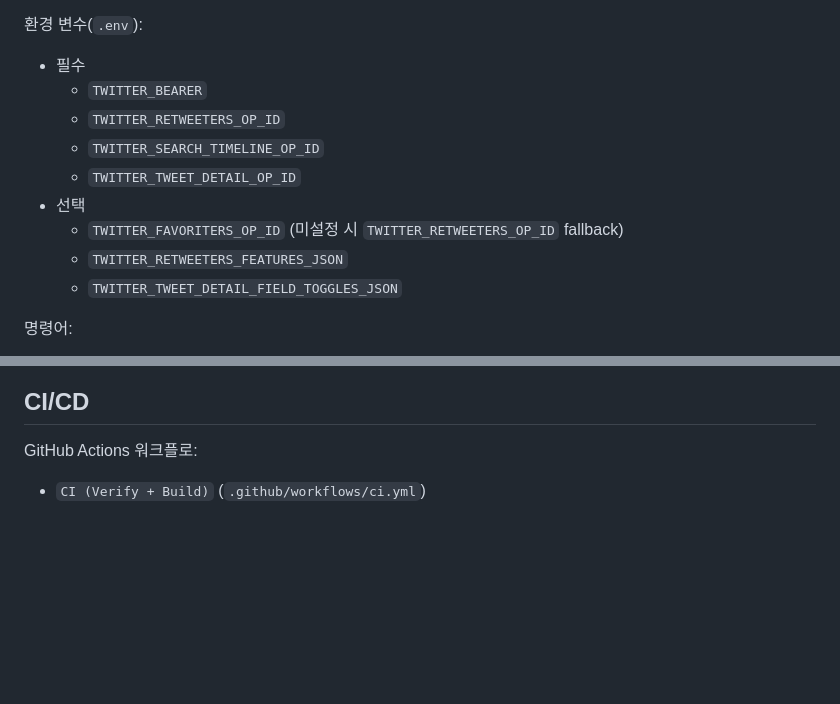
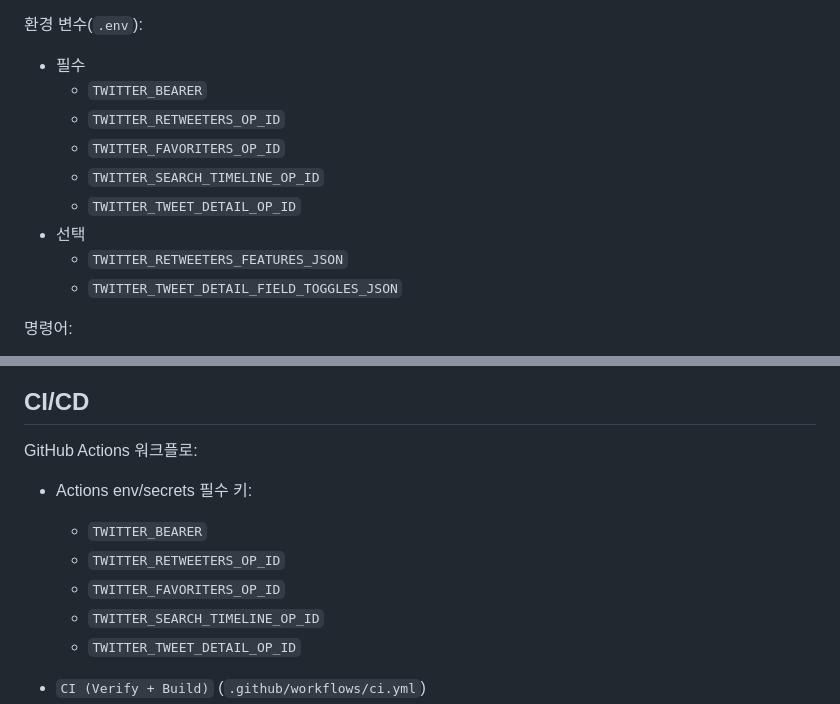
Before and after one commit to selentia/tweetpick, a Markdown page: README.md, 2 parts joined by grey strips. Drawn GitHub-style; blank space fills up the shorter version.

Commit message:
docs(readme): sync env requirements and dynamic coverage badge

```diff
--- a/README.md
+++ b/README.md
@@ -83,10 +83,10 @@ shasum -a 256 "TweetPick.zip"
 - 필수
   - `TWITTER_BEARER`
   - `TWITTER_RETWEETERS_OP_ID`
+  - `TWITTER_FAVORITERS_OP_ID`
   - `TWITTER_SEARCH_TIMELINE_OP_ID`
   - `TWITTER_TWEET_DETAIL_OP_ID`
 - 선택
-  - `TWITTER_FAVORITERS_OP_ID` (미설정 시 `TWITTER_RETWEETERS_OP_ID` fallback)
   - `TWITTER_RETWEETERS_FEATURES_JSON`
   - `TWITTER_TWEET_DETAIL_FIELD_TOGGLES_JSON`
 
@@ -130,6 +130,13 @@ npm run dist:mac
 
 GitHub Actions 워크플로:
 
+- Actions env/secrets 필수 키:
+  - `TWITTER_BEARER`
+  - `TWITTER_RETWEETERS_OP_ID`
+  - `TWITTER_FAVORITERS_OP_ID`
+  - `TWITTER_SEARCH_TIMELINE_OP_ID`
+  - `TWITTER_TWEET_DETAIL_OP_ID`
+
 - `CI (Verify + Build)` (`.github/workflows/ci.yml`)
   - 트리거: `main` 브랜치 push, `main` 대상 PR, `v*` 태그 push
   - 실행 순서: `npm ci` -> `npm run verify` -> `npm run build`
```
Also changed, not shown: other parts of README.md (+1 -1 lines).
